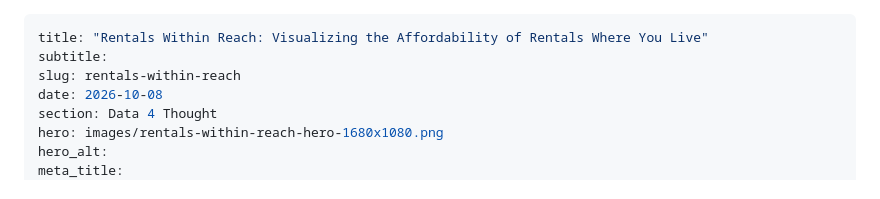
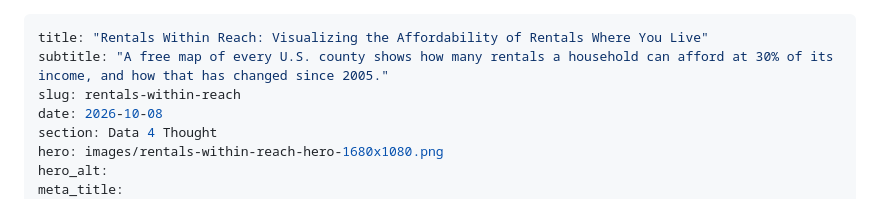
Before and after one commit to Data4ThePeople/AffordableHousing, a Markdown page: posts/rentals-within-reach/POST.md, the part around the change. GitHub-like rendering.

Commit message:
rentals-within-reach: set the subtitle
Co-Authored-By: Claude Opus 5.5 (1M context) <noreply@anthropic.com>

```diff
--- a/posts/rentals-within-reach/POST.md
+++ b/posts/rentals-within-reach/POST.md
@@ -1,6 +1,6 @@
 ---
 title: "Rentals Within Reach: Visualizing the Affordability of Rentals Where You Live"
-subtitle:
+subtitle: "A free map of every U.S. county shows how many rentals a household can afford at 30% of its income, and how that has changed since 2005."
 slug: rentals-within-reach
 date: 2026-10-08
 section: Data 4 Thought
```
Also changed, not shown: STATUS.md (+1 -0 lines).
